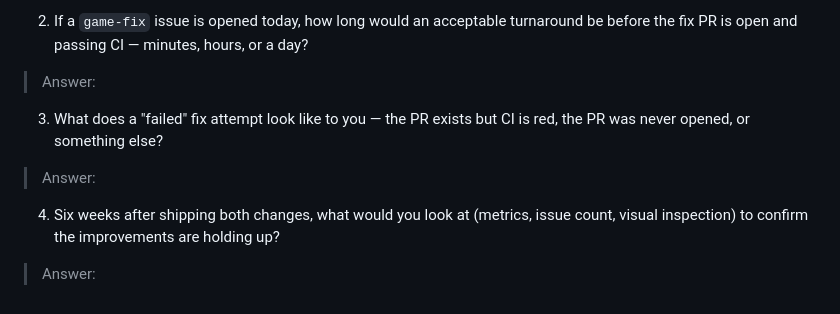
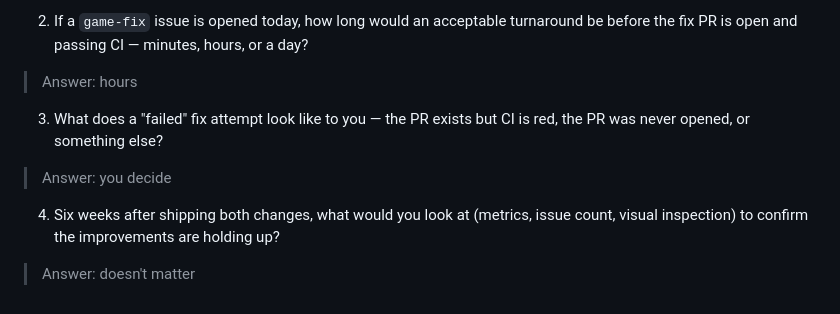
Before and after one commit to aleksander-lukashou/weekly-arcade, a Markdown page: discovery/visual-quality-fix-loop/QUESTIONS.md, the part around one of its changes. Rendered like a GitHub page.

```diff
--- a/discovery/visual-quality-fix-loop/QUESTIONS.md
+++ b/discovery/visual-quality-fix-loop/QUESTIONS.md
@@ -80,12 +80,12 @@
 
 2. If a `game-fix` issue is opened today, how long would an acceptable turnaround be before the fix PR is open and passing CI — minutes, hours, or a day?
 
-> Answer:
+> Answer: hours
 
 3. What does a "failed" fix attempt look like to you — the PR exists but CI is red, the PR was never opened, or something else?
 
-> Answer:
+> Answer: you decide
 
 4. Six weeks after shipping both changes, what would you look at (metrics, issue count, visual inspection) to confirm the improvements are holding up?
 
-> Answer:
+> Answer: doesn't matter
```
Also changed, not shown: other parts of discovery/visual-quality-fix-loop/QUESTIONS.md (+16 -16 lines).
